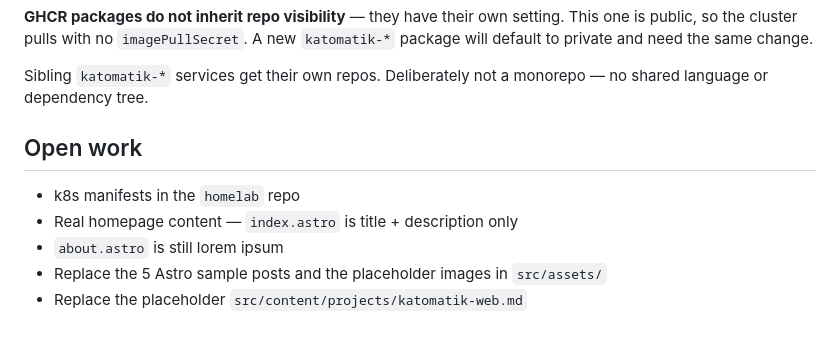
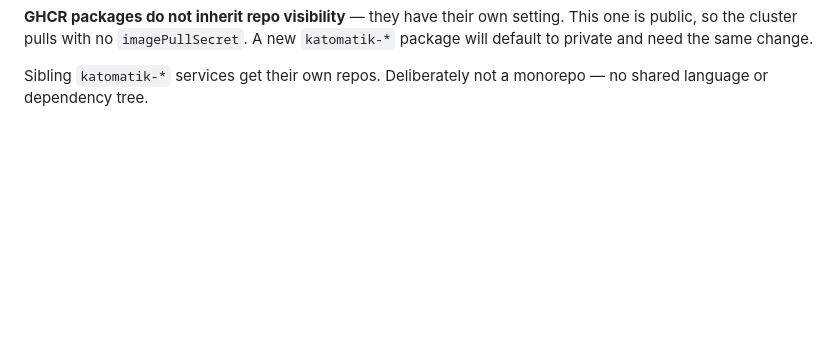
Before and after one commit to katomatik-com/katomatik-web, a Markdown page: AGENTS.md, the part around the change. Rendered like a GitHub page; blank space fills up the shorter version.

Commit message:
Remove open-work list from AGENTS.md
Work is tracked externally. A conventions doc that also carries a
task list goes stale the moment work happens elsewhere, and gives
a false picture of what is outstanding.

AGENTS.md is now conventions and reasoning only.

Co-Authored-By: Claude Opus 4.8 (1M context) <noreply@anthropic.com>
Claude-Session: https://claude.ai/code/session_01K1oDtEuyBkUdCBq2ZzxMS9

```diff
--- a/AGENTS.md
+++ b/AGENTS.md
@@ -130,11 +130,3 @@ nginx config lives in `docker/nginx.conf`. Three things there are load-bearing:
 **GHCR packages do not inherit repo visibility** — they have their own setting. This one is public, so the cluster pulls with no `imagePullSecret`. A new `katomatik-*` package will default to private and need the same change.
 
 Sibling `katomatik-*` services get their own repos. Deliberately not a monorepo — no shared language or dependency tree.
-
-## Open work
-
-- k8s manifests in the `homelab` repo
-- Real homepage content — `index.astro` is title + description only
-- `about.astro` is still lorem ipsum
-- Replace the 5 Astro sample posts and the placeholder images in `src/assets/`
-- Replace the placeholder `src/content/projects/katomatik-web.md`
```
